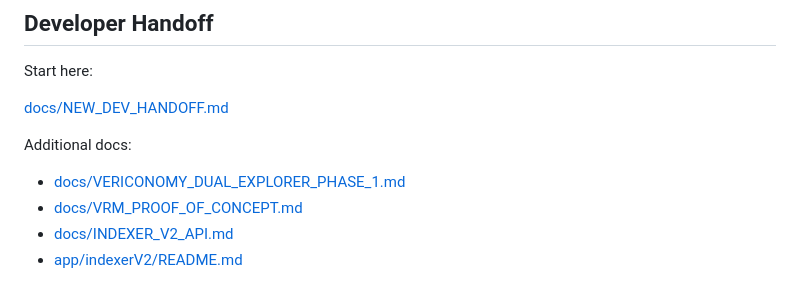
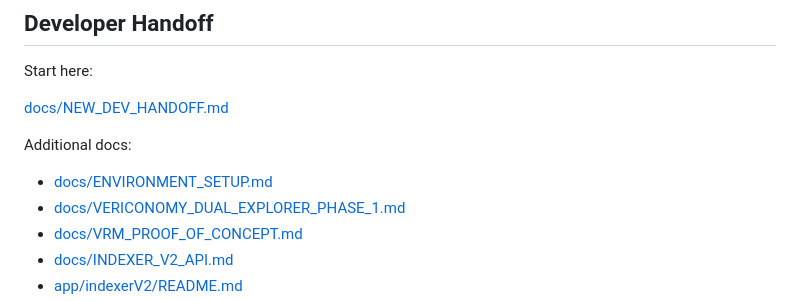
Before and after one commit to JoshiOS-VRY/vericonomyexplorer-v2, a Markdown page: README.md, the part around the change. GitHub-like rendering.

Commit message:
Add explorer environment setup guide

```diff
--- a/README.md
+++ b/README.md
@@ -200,6 +200,7 @@ Start here:
 
 Additional docs:
 
+- [docs/ENVIRONMENT_SETUP.md](docs/ENVIRONMENT_SETUP.md)
 - [docs/VERICONOMY_DUAL_EXPLORER_PHASE_1.md](docs/VERICONOMY_DUAL_EXPLORER_PHASE_1.md)
 - [docs/VRM_PROOF_OF_CONCEPT.md](docs/VRM_PROOF_OF_CONCEPT.md)
 - [docs/INDEXER_V2_API.md](docs/INDEXER_V2_API.md)
```
Also changed, not shown: docs/ENVIRONMENT_SETUP.md (added, +212 -0 lines).
